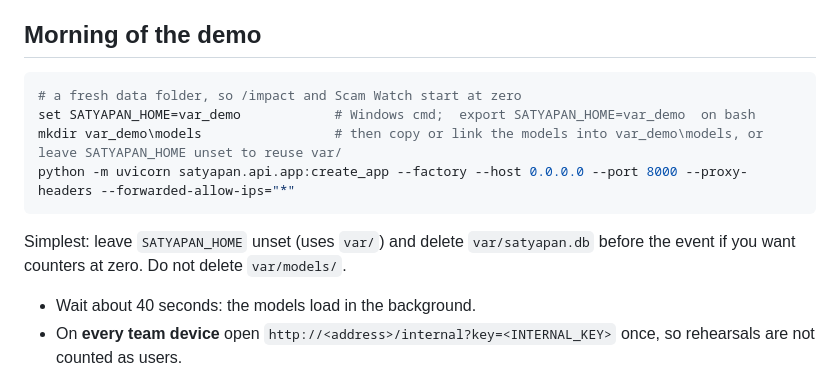
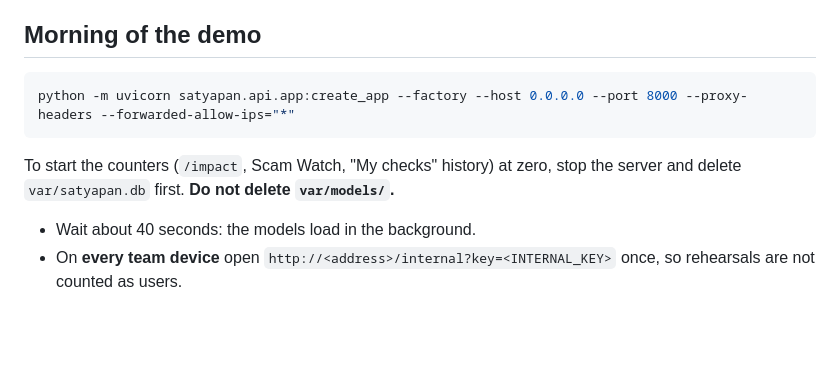
Before and after one commit to Mohitlikestocode/Satyapan_TeamAvalanche, a Markdown page: docs/DEMO_RUNBOOK.md, the part around the change. Rendered like a GitHub page; blank space fills up the shorter version.

````diff
--- a/docs/DEMO_RUNBOOK.md
+++ b/docs/DEMO_RUNBOOK.md
@@ -10,13 +10,10 @@
 ## Morning of the demo
 
 ```bash
-# a fresh data folder, so /impact and Scam Watch start at zero
-set SATYAPAN_HOME=var_demo            # Windows cmd;  export SATYAPAN_HOME=var_demo  on bash
-mkdir var_demo\models                 # then copy or link the models into var_demo\models, or leave SATYAPAN_HOME unset to reuse var/
 python -m uvicorn satyapan.api.app:create_app --factory --host 0.0.0.0 --port 8000 --proxy-headers --forwarded-allow-ips="*"
 ```
 
-Simplest: leave `SATYAPAN_HOME` unset (uses `var/`) and delete `var/satyapan.db` before the event if you want counters at zero. Do not delete `var/models/`.
+To start the counters (`/impact`, Scam Watch, "My checks" history) at zero, stop the server and delete `var/satyapan.db` first. **Do not delete `var/models/`.**
 
 * Wait about 40 seconds: the models load in the background.
 * On **every team device** open `http://<address>/internal?key=<INTERNAL_KEY>` once, so rehearsals are not counted as users.
````
Also changed, not shown: README.md (+1 -1 lines).
